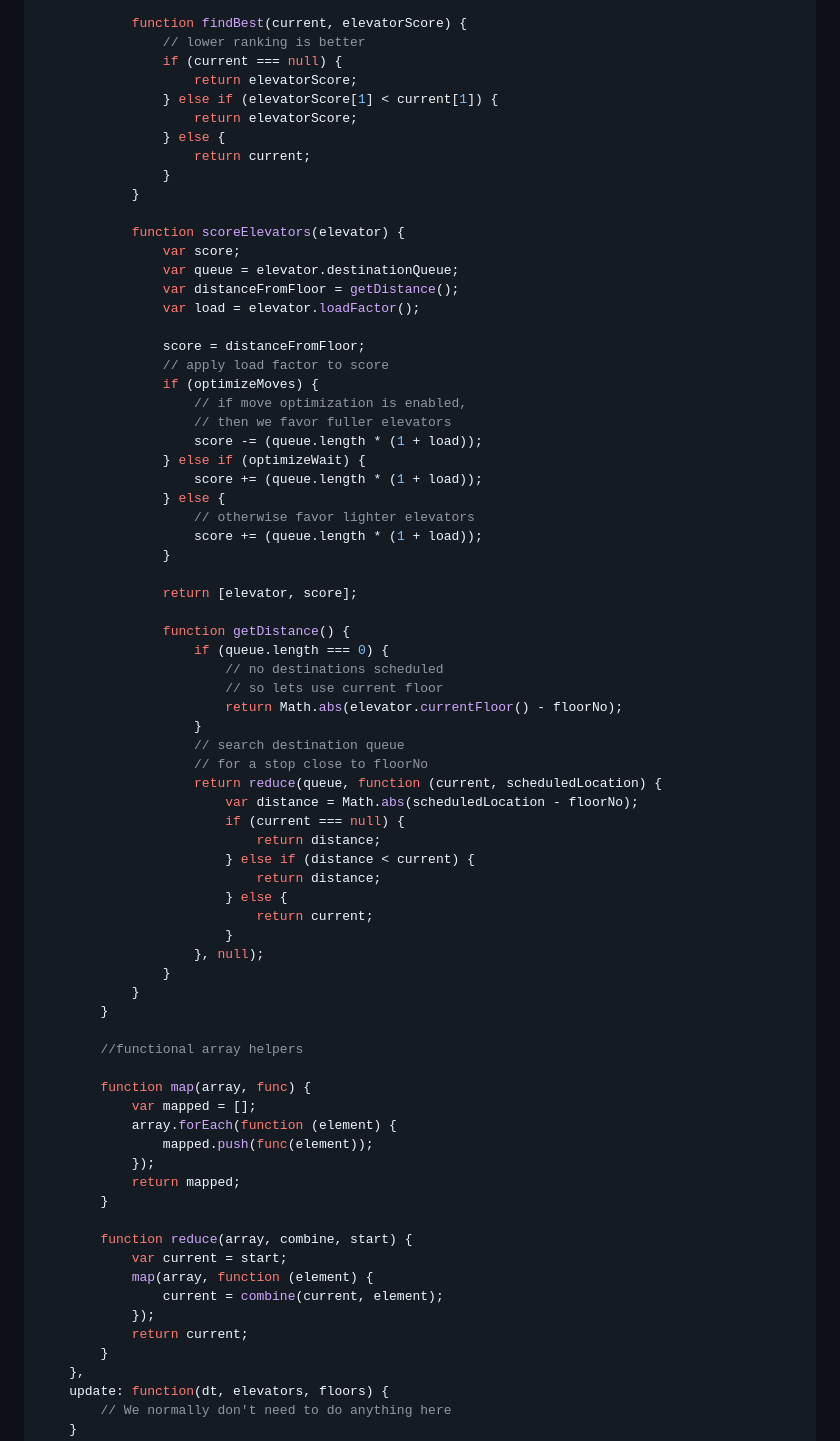
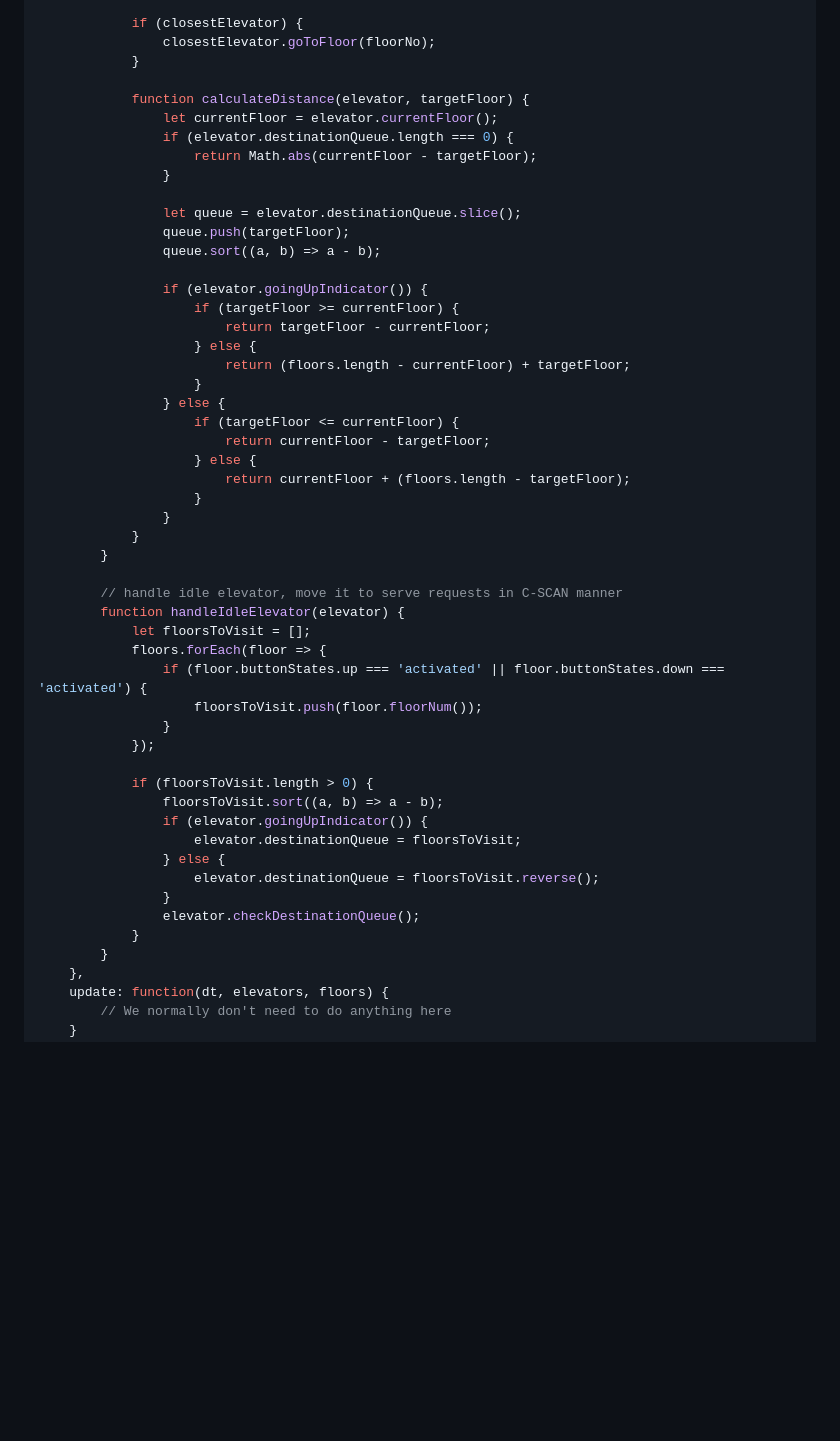
Before and after one commit to PhamAnhTu2409/Elevator, a Markdown page: Лифт/Algorithm.md, the part around one of its changes. Rendered like a GitHub page; blank space fills up the shorter version.

```diff
--- a/Лифт/Algorithm.md
+++ b/Лифт/Algorithm.md
@@ -196,74 +177,52 @@
 
-            function findBest(current, elevatorScore) {
-                // lower ranking is better
-                if (current === null) {
-                    return elevatorScore;
-                } else if (elevatorScore[1] < current[1]) {
-                    return elevatorScore;
-                } else {
-                    return current;
-                }
+            if (closestElevator) {
+                closestElevator.goToFloor(floorNo);
             }
 
-            function scoreElevators(elevator) {
-                var score;
-                var queue = elevator.destinationQueue;
-                var distanceFromFloor = getDistance();
-                var load = elevator.loadFactor();
-
-                score = distanceFromFloor;
-                // apply load factor to score
-                if (optimizeMoves) {
-                    // if move optimization is enabled,
-                    // then we favor fuller elevators
-                    score -= (queue.length * (1 + load));
-                } else if (optimizeWait) {
-                    score += (queue.length * (1 + load));
-                } else {
-                    // otherwise favor lighter elevators
-                    score += (queue.length * (1 + load));
+            function calculateDistance(elevator, targetFloor) {
+                let currentFloor = elevator.currentFloor();
+                if (elevator.destinationQueue.length === 0) {
+                    return Math.abs(currentFloor - targetFloor);
                 }
 
-                return [elevator, score];
+                let queue = elevator.destinationQueue.slice();
+                queue.push(targetFloor);
+                queue.sort((a, b) => a - b);
 
-                function getDistance() {
-                    if (queue.length === 0) {
-                        // no destinations scheduled
-                        // so lets use current floor
-                        return Math.abs(elevator.currentFloor() - floorNo);
+                if (elevator.goingUpIndicator()) {
+                    if (targetFloor >= currentFloor) {
+                        return targetFloor - currentFloor;
+                    } else {
+                        return (floors.length - currentFloor) + targetFloor;
                     }
-                    // search destination queue
-                    // for a stop close to floorNo
-                    return reduce(queue, function (current, scheduledLocation) {
-                        var distance = Math.abs(scheduledLocation - floorNo);
-                        if (current === null) {
-                            return distance;
-                        } else if (distance < current) {
-                            return distance;
-                        } else {
-                            return current;
-                        }
-                    }, null);
+                } else {
+                    if (targetFloor <= currentFloor) {
+                        return currentFloor - targetFloor;
+                    } else {
+                        return currentFloor + (floors.length - targetFloor);
+                    }
                 }
             }
         }
 
-        //functional array helpers
+        // handle idle elevator, move it to serve requests in C-SCAN manner
+        function handleIdleElevator(elevator) {
+            let floorsToVisit = [];
+            floors.forEach(floor => {
+                if (floor.buttonStates.up === 'activated' || floor.buttonStates.down === 'activated') {
+                    floorsToVisit.push(floor.floorNum());
+                }
+            });
 
-        function map(array, func) {
-            var mapped = [];
-            array.forEach(function (element) {
-                mapped.push(func(element));
-            });
-            return mapped;
-        }
-
-        function reduce(array, combine, start) {
-            var current = start;
-            map(array, function (element) {
-                current = combine(current, element);
-            });
-            return current;
+            if (floorsToVisit.length > 0) {
+                floorsToVisit.sort((a, b) => a - b);
+                if (elevator.goingUpIndicator()) {
+                    elevator.destinationQueue = floorsToVisit;
+                } else {
+                    elevator.destinationQueue = floorsToVisit.reverse();
+                }
+                elevator.checkDestinationQueue();
+            }
         }
     },
     update: function(dt, elevators, floors) {
```
Also changed, not shown: other parts of Лифт/Algorithm.md (+36 -55 lines).
